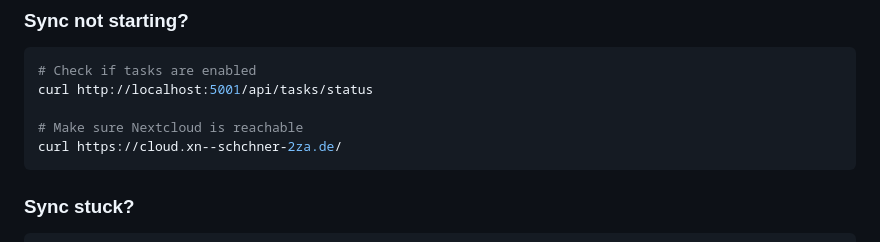
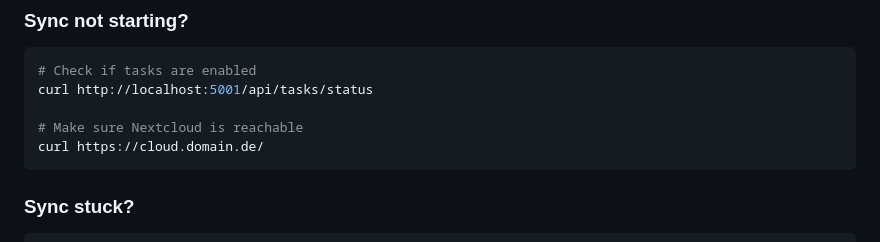
Before and after one commit to SchBenedikt/mynd, a Markdown page: BATCH_LOADING_GUIDE.md, the part around the change. GitHub-like rendering.

Commit message:
Update Nextcloud URL in loading guide

````diff
--- a/BATCH_LOADING_GUIDE.md
+++ b/BATCH_LOADING_GUIDE.md
@@ -212,7 +212,7 @@ User: "welche todos habe ich?"
 curl http://localhost:5001/api/tasks/status
 
 # Make sure Nextcloud is reachable
-curl https://cloud.xn--schchner-2za.de/
+curl https://cloud.domain.de/
 ```
 
 ### Sync stuck?
````
